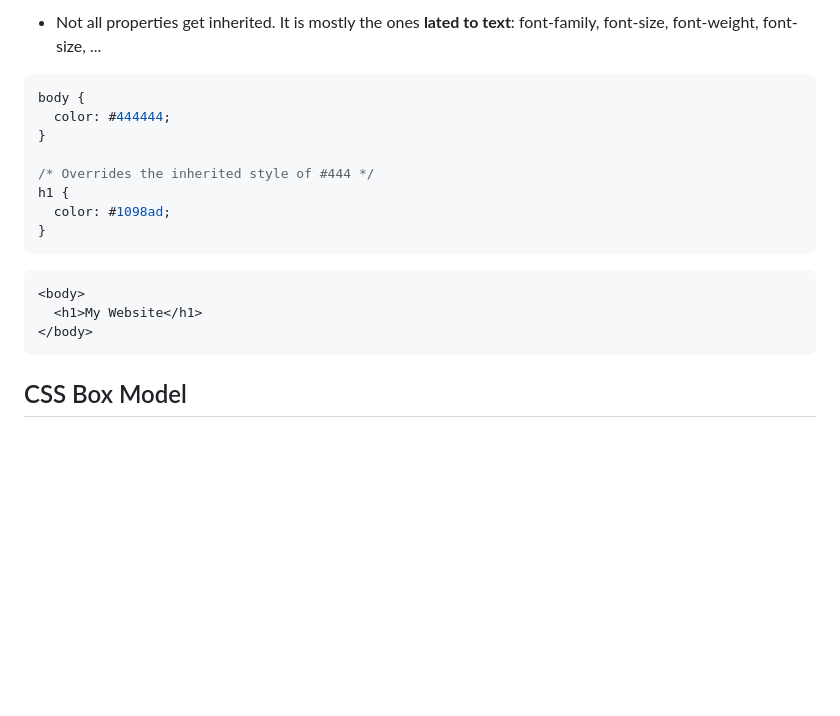
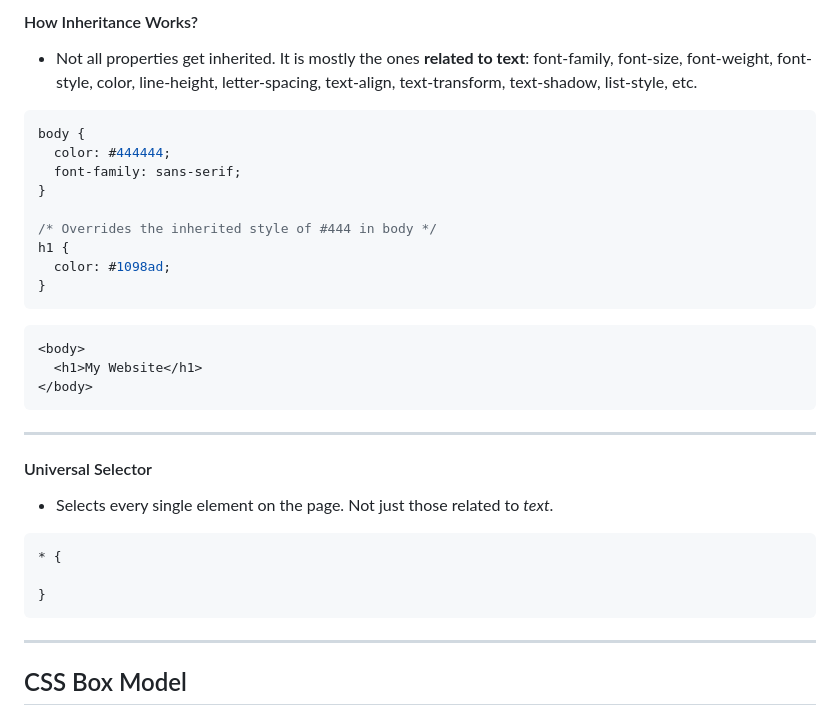
Before and after one commit to LeonLow97-Sandbox/html-and-css-fundamentals, a Markdown page: jonas_schmedtmann/README.md, the part around one of its changes. Drawn GitHub-style; blank space fills up the shorter version.

Commit message:
Revision on CSS styles, inheritance and pseudo classes

````diff
--- a/jonas_schmedtmann/README.md
+++ b/jonas_schmedtmann/README.md
@@ -109,12 +238,15 @@ Lowest Priority
 
-- Not all properties get inherited. It is mostly the ones **lated to text**: font-family, font-size, font-weight, font-size, ...
+#### How Inheritance Works?
+
+- Not all properties get inherited. It is mostly the ones **related to text**: font-family, font-size, font-weight, font-style, color, line-height, letter-spacing, text-align, text-transform, text-shadow, list-style, etc.
 
 ```css
 body {
   color: #444444;
+  font-family: sans-serif;
 }
 
-/* Overrides the inherited style of #444 */
+/* Overrides the inherited style of #444 in body */
 h1 {
   color: #1098ad;
 }
@@ -125,6 +257,18 @@ h1 {
   <h1>My Website</h1>
 </body>
 ```
+
+---
+#### Universal Selector
+
+- Selects every single element on the page. Not just those related to *text*.
+
+```css
+* {
+
+}
+```
+---
 
 ## CSS Box Model
 
````
Also changed, not shown: other parts of jonas_schmedtmann/README.md (+139 -10 lines).
